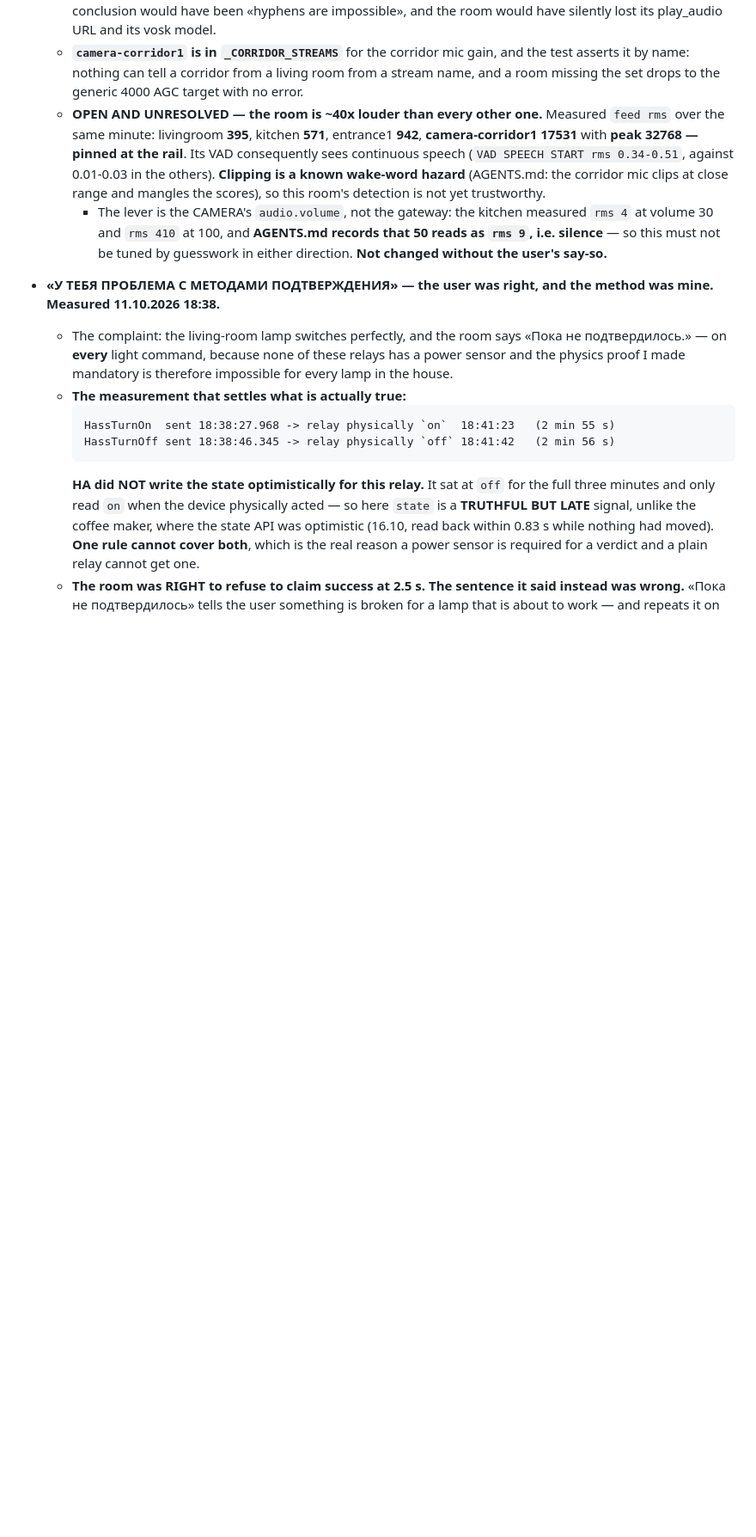
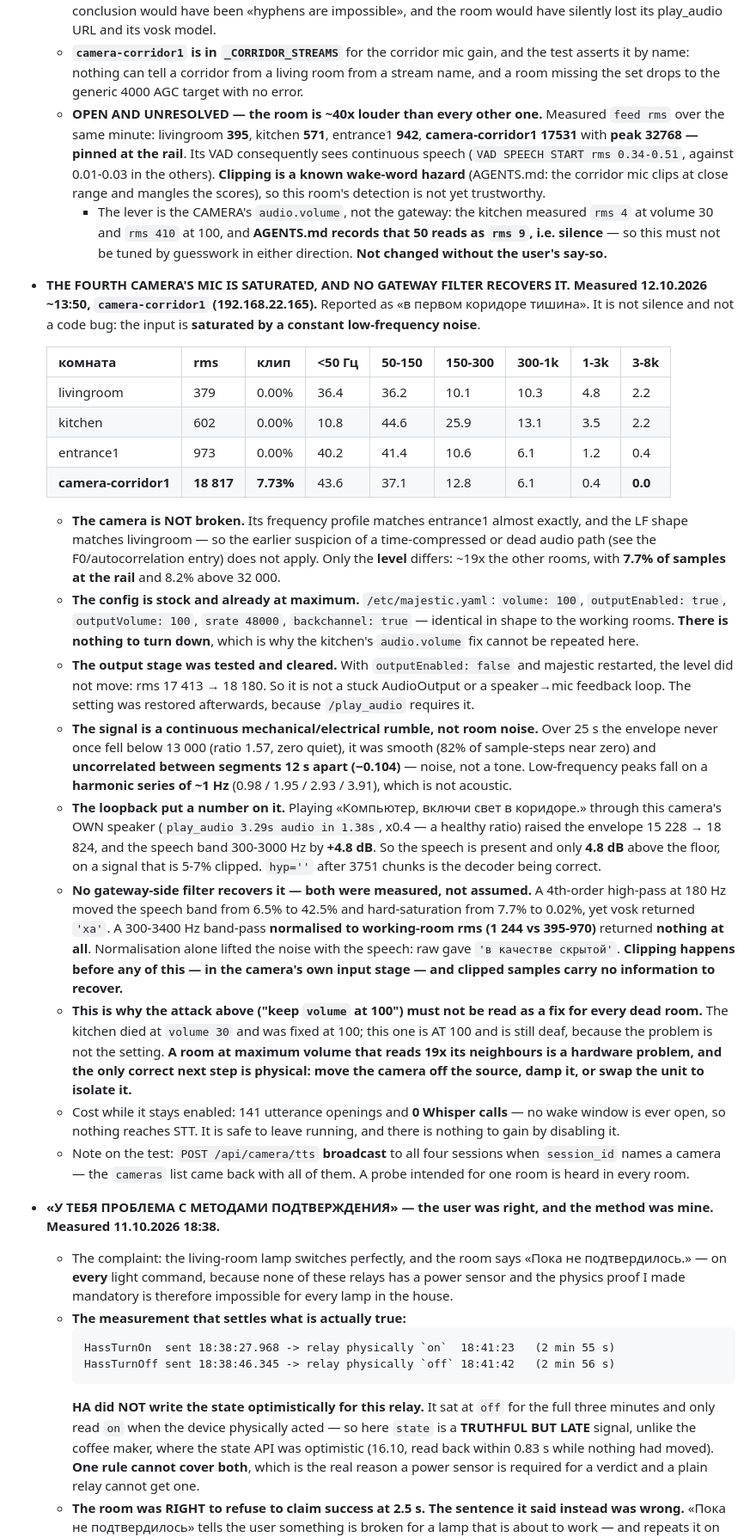
Before and after one commit to zavaruev/voice_gateway, a Markdown page: AGENTS.md, the part around the change. Shown at 86% size. GitHub-like rendering; blank space fills up the shorter version.

Commit message:
Diagnose camera-corridor1: mic input saturated, not recoverable in software
Reported as «в первом коридоре тишина». It is neither silence nor a code bug:
the input is saturated by a constant low-frequency rumble. rms 18 817 against
379-973 in the working rooms, 7.7% of samples at the rail.

The camera is not broken — its frequency profile matches entrance1 almost
exactly, so the time-compression / dead-audio-path hypotheses do not apply. Only
the level differs. The config is stock and already at maximum (`volume: 100`,
identical in shape to the working rooms), so the kitchen's volume fix cannot be
repeated: there is nothing to turn down.

The output stage was tested and cleared rather than assumed: with
`outputEnabled: false` and majestic restarted the level did not move
(17 413 → 18 180), so it is not a stuck AudioOutput or a speaker→mic feedback
loop. The setting was restored, since /play_audio needs it.

Over 25 s the envelope never fell below 13 000, was smooth, and was
uncorrelated between segments 12 s apart (-0.104) — noise, not a tone. Its
low-frequency peaks sit on a ~1 Hz harmonic series, which is not acoustic.

A loopback through the camera's own speaker put a number on it: speech band
+4.8 dB over the floor, on a 5-7% clipped signal. `hyp=''` after 3751 chunks is
the decoder being correct.

Both gateway-side filters were measured, not assumed. A high-pass at 180 Hz
lifted the speech band 6.5% → 42.5% and removed the apparent saturation, and
vosk still returned 'ха'. A 300-3400 Hz band-pass normalised to working-room
rms returned nothing at all. Clipping happens in the camera's input stage, and
clipped samples carry no information to recover.

This is a hardware problem and the next step is physical. The room costs
nothing to leave enabled: 141 utterance openings, 0 Whisper calls.

```diff
--- a/AGENTS.md
+++ b/AGENTS.md
@@ -1040,6 +1040,25 @@ listing is lossy (it reports the bare `rtsp://<ip>/stream=0`).
   * **OPEN AND UNRESOLVED — the room is ~40x louder than every other one.** Measured `feed rms` over the same minute: livingroom **395**, kitchen **571**, entrance1 **942**, **camera-corridor1 17531** with **peak 32768 — pinned at the rail**. Its VAD consequently sees continuous speech (`VAD SPEECH START rms 0.34-0.51`, against 0.01-0.03 in the others). **Clipping is a known wake-word hazard** (AGENTS.md: the corridor mic clips at close range and mangles the scores), so this room's detection is not yet trustworthy.
     * The lever is the CAMERA's `audio.volume`, not the gateway: the kitchen measured `rms 4` at volume 30 and `rms 410` at 100, and **AGENTS.md records that 50 reads as `rms 9`, i.e. silence** — so this must not be tuned by guesswork in either direction. **Not changed without the user's say-so.**
 
+- **THE FOURTH CAMERA'S MIC IS SATURATED, AND NO GATEWAY FILTER RECOVERS IT. Measured 12.10.2026 ~13:50, `camera-corridor1` (192.168.22.165).** Reported as «в первом коридоре тишина». It is not silence and not a code bug: the input is **saturated by a constant low-frequency noise**.
+
+  | комната | rms | клип | <50 Гц | 50-150 | 150-300 | 300-1k | 1-3k | 3-8k |
+  |---|---|---|---|---|---|---|---|---|
+  | livingroom | 379 | 0.00% | 36.4 | 36.2 | 10.1 | 10.3 | 4.8 | 2.2 |
+  | kitchen | 602 | 0.00% | 10.8 | 44.6 | 25.9 | 13.1 | 3.5 | 2.2 |
+  | entrance1 | 973 | 0.00% | 40.2 | 41.4 | 10.6 | 6.1 | 1.2 | 0.4 |
+  | **camera-corridor1** | **18 817** | **7.73%** | 43.6 | 37.1 | 12.8 | 6.1 | 0.4 | **0.0** |
+
+  * **The camera is NOT broken.** Its frequency profile matches entrance1 almost exactly, and the LF shape matches livingroom — so the earlier suspicion of a time-compressed or dead audio path (see the F0/autocorrelation entry) does not apply. Only the **level** differs: ~19x the other rooms, with **7.7% of samples at the rail** and 8.2% above 32 000.
+  * **The config is stock and already at maximum.** `/etc/majestic.yaml`: `volume: 100`, `outputEnabled: true`, `outputVolume: 100`, `srate 48000`, `backchannel: true` — identical in shape to the working rooms. **There is nothing to turn down**, which is why the kitchen's `audio.volume` fix cannot be repeated here.
+  * **The output stage was tested and cleared.** With `outputEnabled: false` and majestic restarted, the level did not move: rms 17 413 → 18 180. So it is not a stuck AudioOutput or a speaker→mic feedback loop. The setting was restored afterwards, because `/play_audio` requires it.
+  * **The signal is a continuous mechanical/electrical rumble, not room noise.** Over 25 s the envelope never once fell below 13 000 (ratio 1.57, zero quiet), it was smooth (82% of sample-steps near zero) and **uncorrelated between segments 12 s apart (−0.104)** — noise, not a tone. Low-frequency peaks fall on a **harmonic series of ~1 Hz** (0.98 / 1.95 / 2.93 / 3.91), which is not acoustic.
+  * **The loopback put a number on it.** Playing «Компьютер, включи свет в коридоре.» through this camera's OWN speaker (`play_audio 3.29s audio in 1.38s`, x0.4 — a healthy ratio) raised the envelope 15 228 → 18 824, and the speech band 300-3000 Hz by **+4.8 dB**. So the speech is present and only **4.8 dB** above the floor, on a signal that is 5-7% clipped. `hyp=''` after 3751 chunks is the decoder being correct.
+  * **No gateway-side filter recovers it — both were measured, not assumed.** A 4th-order high-pass at 180 Hz moved the speech band from 6.5% to 42.5% and hard-saturation from 7.7% to 0.02%, yet vosk returned `'ха'`. A 300-3400 Hz band-pass **normalised to working-room rms (1 244 vs 395-970)** returned **nothing at all**. Normalisation alone lifted the noise with the speech: raw gave `'в качестве скрытой'`. **Clipping happens before any of this — in the camera's own input stage — and clipped samples carry no information to recover.**
+  * **This is why the attack above ("keep `volume` at 100") must not be read as a fix for every dead room.** The kitchen died at `volume 30` and was fixed at 100; this one is AT 100 and is still deaf, because the problem is not the setting. **A room at maximum volume that reads 19x its neighbours is a hardware problem, and the only correct next step is physical: move the camera off the source, damp it, or swap the unit to isolate it.**
+  * Cost while it stays enabled: 141 utterance openings and **0 Whisper calls** — no wake window is ever open, so nothing reaches STT. It is safe to leave running, and there is nothing to gain by disabling it.
+  * Note on the test: `POST /api/camera/tts` **broadcast** to all four sessions when `session_id` names a camera — the `cameras` list came back with all of them. A probe intended for one room is heard in every room.
+
 - **«У ТЕБЯ ПРОБЛЕМА С МЕТОДАМИ ПОДТВЕРЖДЕНИЯ» — the user was right, and the method was mine. Measured 11.10.2026 18:38.**
   * The complaint: the living-room lamp switches perfectly, and the room says «Пока не подтвердилось.» — on **every** light command, because none of these relays has a power sensor and the physics proof I made mandatory is therefore impossible for every lamp in the house.
   * **The measurement that settles what is actually true:**
```
